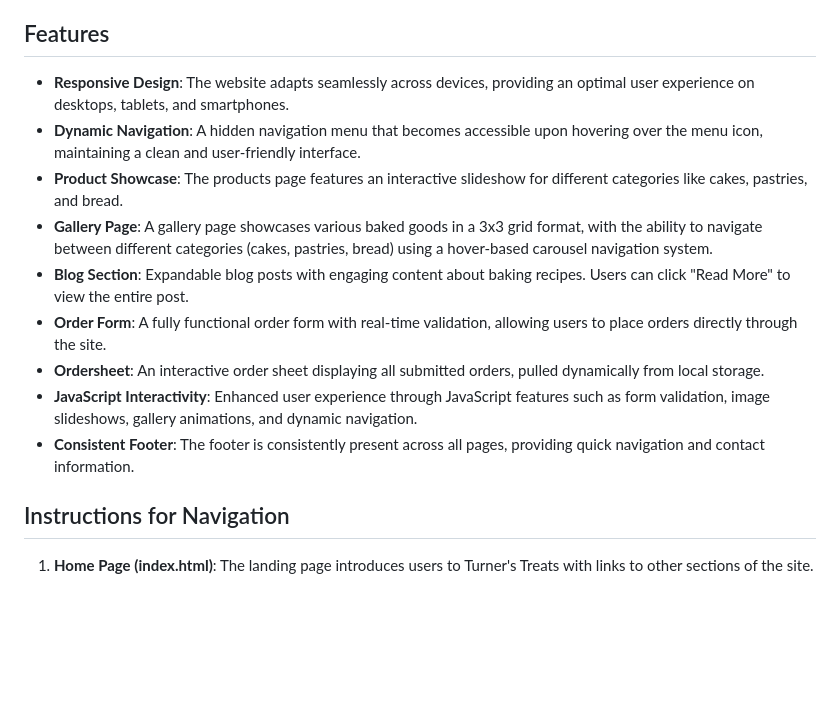
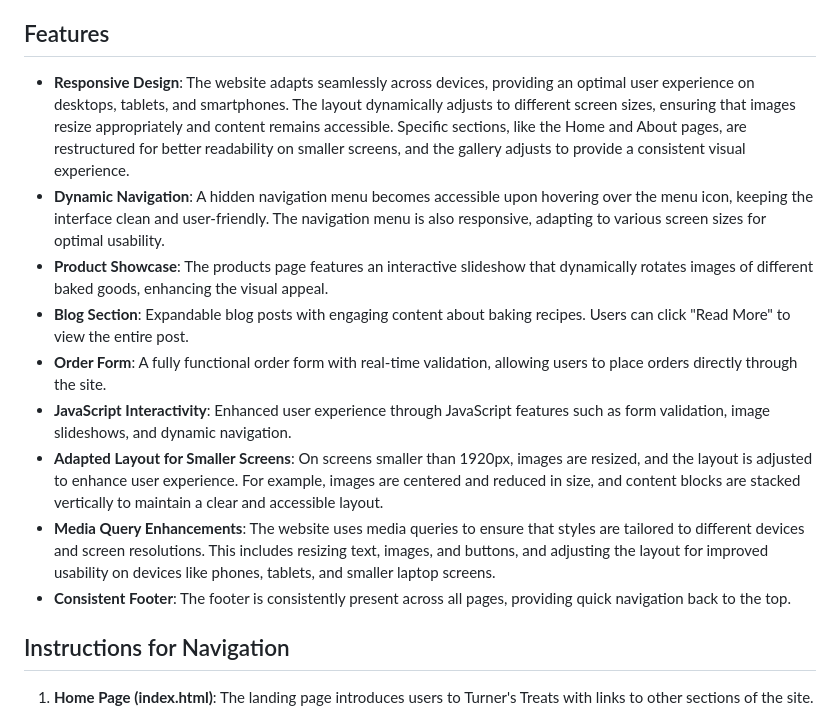
Before and after one commit to AnushDeCosta/TurnersTreats, a Markdown page: README.md, the part around the change. Drawn GitHub-style; blank space fills up the shorter version.

```diff
--- a/README.md
+++ b/README.md
@@ -6,15 +6,16 @@
 Turner's Treats is a responsive web application for a fictional bakery specializing in artisanal baked goods such as cookies, bread, and cupcakes. The website allows users to explore products, browse a gallery of baked goods, read blog posts about baking, and place orders through an intuitive interface.
 
 ## Features
-- **Responsive Design**: The website adapts seamlessly across devices, providing an optimal user experience on desktops, tablets, and smartphones.
-- **Dynamic Navigation**: A hidden navigation menu that becomes accessible upon hovering over the menu icon, maintaining a clean and user-friendly interface.
-- **Product Showcase**: The products page features an interactive slideshow for different categories like cakes, pastries, and bread.
-- **Gallery Page**: A gallery page showcases various baked goods in a 3x3 grid format, with the ability to navigate between different categories (cakes, pastries, bread) using a hover-based carousel navigation system.
+
+- **Responsive Design**: The website adapts seamlessly across devices, providing an optimal user experience on desktops, tablets, and smartphones. The layout dynamically adjusts to different screen sizes, ensuring that images resize appropriately and content remains accessible. Specific sections, like the Home and About pages, are restructured for better readability on smaller screens, and the gallery adjusts to provide a consistent visual experience.
+- **Dynamic Navigation**: A hidden navigation menu becomes accessible upon hovering over the menu icon, keeping the interface clean and user-friendly. The navigation menu is also responsive, adapting to various screen sizes for optimal usability.
+- **Product Showcase**: The products page features an interactive slideshow that dynamically rotates images of different baked goods, enhancing the visual appeal.
 - **Blog Section**: Expandable blog posts with engaging content about baking recipes. Users can click "Read More" to view the entire post.
 - **Order Form**: A fully functional order form with real-time validation, allowing users to place orders directly through the site.
-- **Ordersheet**: An interactive order sheet displaying all submitted orders, pulled dynamically from local storage.
-- **JavaScript Interactivity**: Enhanced user experience through JavaScript features such as form validation, image slideshows, gallery animations, and dynamic navigation.
-- **Consistent Footer**: The footer is consistently present across all pages, providing quick navigation and contact information.
+- **JavaScript Interactivity**: Enhanced user experience through JavaScript features such as form validation, image slideshows, and dynamic navigation.
+- **Adapted Layout for Smaller Screens**: On screens smaller than 1920px, images are resized, and the layout is adjusted to enhance user experience. For example, images are centered and reduced in size, and content blocks are stacked vertically to maintain a clear and accessible layout.
+- **Media Query Enhancements**: The website uses media queries to ensure that styles are tailored to different devices and screen resolutions. This includes resizing text, images, and buttons, and adjusting the layout for improved usability on devices like phones, tablets, and smaller laptop screens.
+- **Consistent Footer**: The footer is consistently present across all pages, providing quick navigation back to the top.
 
 ## Instructions for Navigation
 1. **Home Page (index.html)**: The landing page introduces users to Turner's Treats with links to other sections of the site.
```
